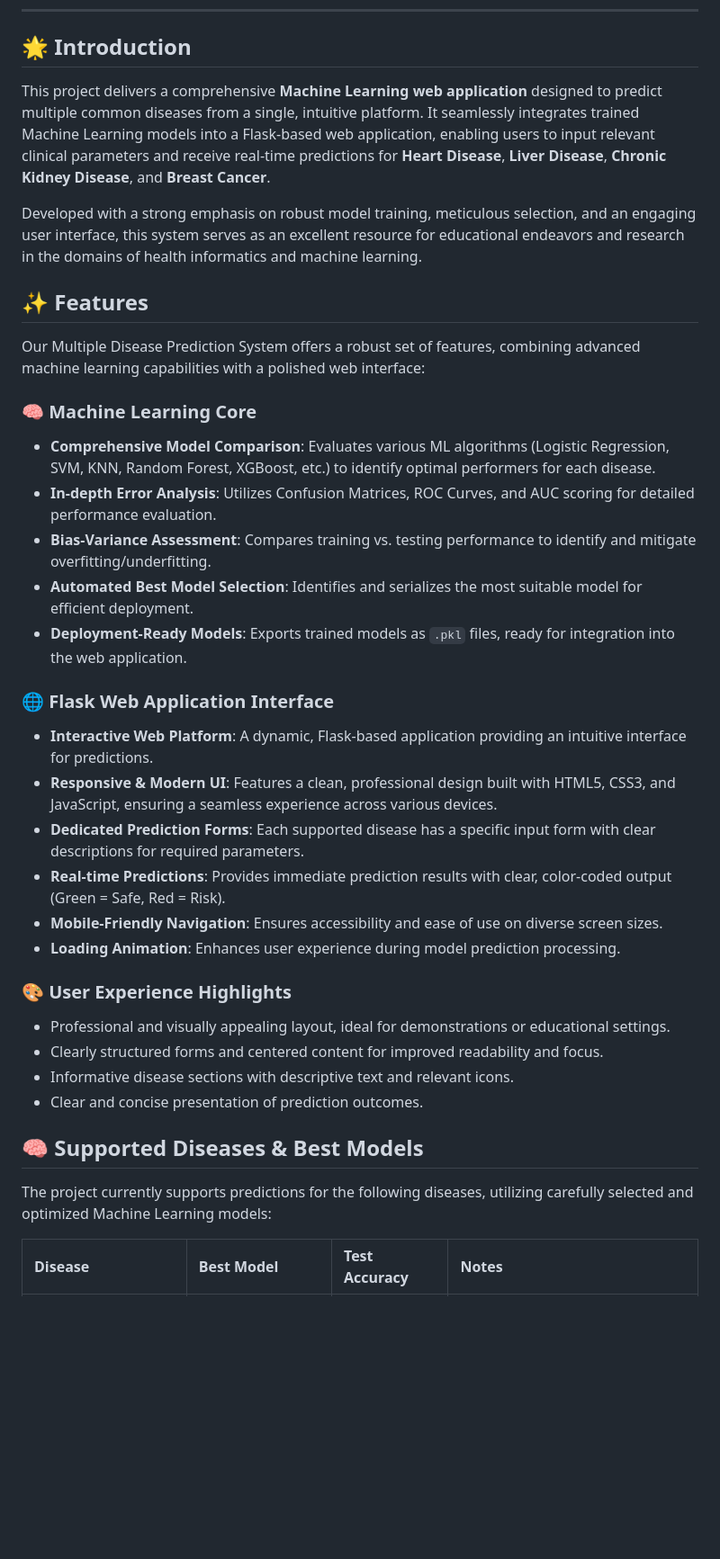
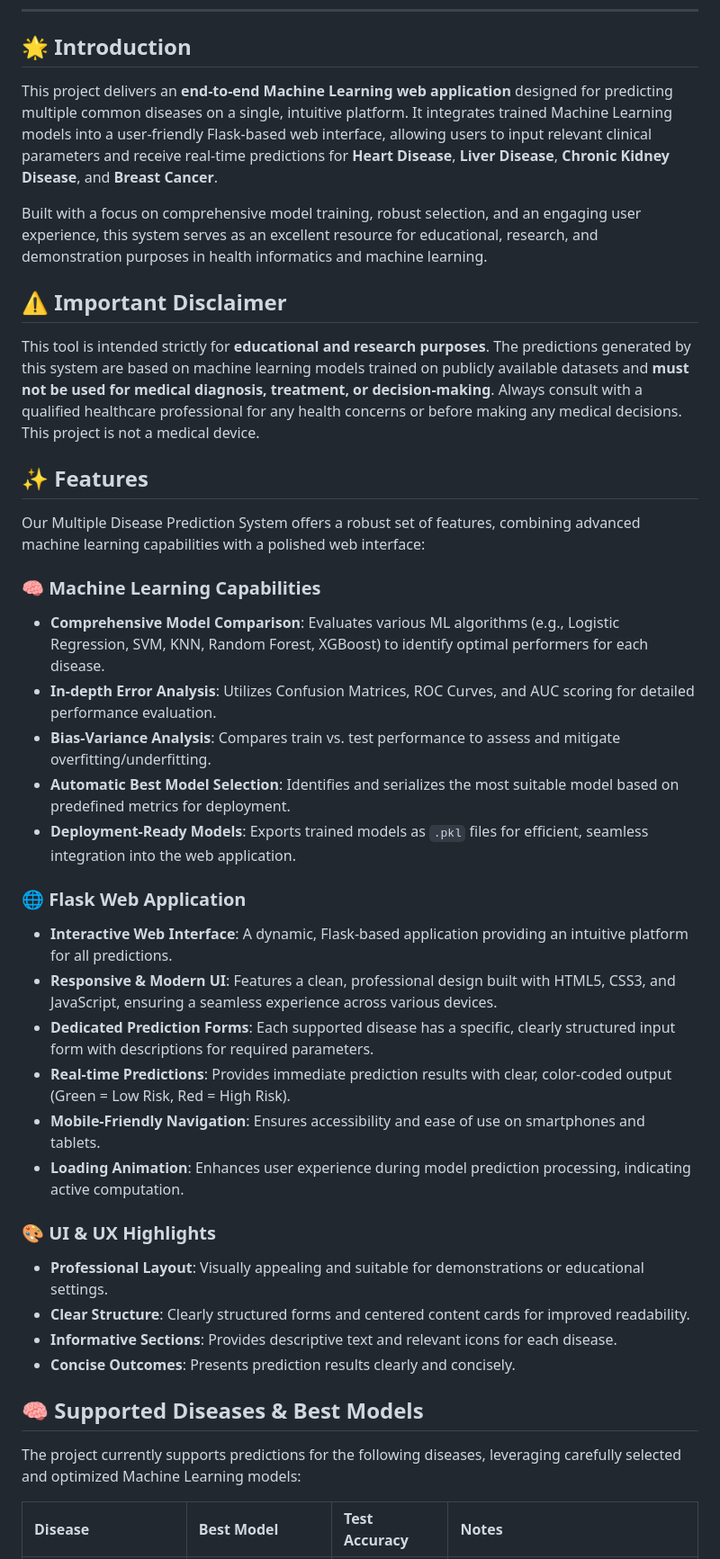
Before and after one commit to shahid-iqbal-er/multiple-disease-prediction, a Markdown page: README.md, the part around the change printed below. Shown: that part at 90% size. GitHub-like rendering; blank space fills up the shorter version.

```diff
--- a/README.md
+++ b/README.md
@@ -39,38 +33,42 @@ This tool is intended strictly for **educational and research purposes**. The pr
 
 ## 🌟 Introduction
 
-This project delivers a comprehensive **Machine Learning web application** designed to predict multiple common diseases from a single, intuitive platform. It seamlessly integrates trained Machine Learning models into a Flask-based web application, enabling users to input relevant clinical parameters and receive real-time predictions for **Heart Disease**, **Liver Disease**, **Chronic Kidney Disease**, and **Breast Cancer**.
+This project delivers an **end-to-end Machine Learning web application** designed for predicting multiple common diseases on a single, intuitive platform. It integrates trained Machine Learning models into a user-friendly Flask-based web interface, allowing users to input relevant clinical parameters and receive real-time predictions for **Heart Disease**, **Liver Disease**, **Chronic Kidney Disease**, and **Breast Cancer**.
 
-Developed with a strong emphasis on robust model training, meticulous selection, and an engaging user interface, this system serves as an excellent resource for educational endeavors and research in the domains of health informatics and machine learning.
+Built with a focus on comprehensive model training, robust selection, and an engaging user experience, this system serves as an excellent resource for educational, research, and demonstration purposes in health informatics and machine learning.
+
+## ⚠️ Important Disclaimer
+
+This tool is intended strictly for **educational and research purposes**. The predictions generated by this system are based on machine learning models trained on publicly available datasets and **must not be used for medical diagnosis, treatment, or decision-making**. Always consult with a qualified healthcare professional for any health concerns or before making any medical decisions. This project is not a medical device.
 
 ## ✨ Features
 
 Our Multiple Disease Prediction System offers a robust set of features, combining advanced machine learning capabilities with a polished web interface:
 
-### 🧠 Machine Learning Core
-*   **Comprehensive Model Comparison**: Evaluates various ML algorithms (Logistic Regression, SVM, KNN, Random Forest, XGBoost, etc.) to identify optimal performers for each disease.
+### 🧠 Machine Learning Capabilities
+*   **Comprehensive Model Comparison**: Evaluates various ML algorithms (e.g., Logistic Regression, SVM, KNN, Random Forest, XGBoost) to identify optimal performers for each disease.
 *   **In-depth Error Analysis**: Utilizes Confusion Matrices, ROC Curves, and AUC scoring for detailed performance evaluation.
-*   **Bias-Variance Assessment**: Compares training vs. testing performance to identify and mitigate overfitting/underfitting.
-*   **Automated Best Model Selection**: Identifies and serializes the most suitable model for efficient deployment.
-*   **Deployment-Ready Models**: Exports trained models as `.pkl` files, ready for integration into the web application.
+*   **Bias-Variance Analysis**: Compares train vs. test performance to assess and mitigate overfitting/underfitting.
+*   **Automatic Best Model Selection**: Identifies and serializes the most suitable model based on predefined metrics for deployment.
+*   **Deployment-Ready Models**: Exports trained models as `.pkl` files for efficient, seamless integration into the web application.
 
-### 🌐 Flask Web Application Interface
-*   **Interactive Web Platform**: A dynamic, Flask-based application providing an intuitive interface for predictions.
+### 🌐 Flask Web Application
+*   **Interactive Web Interface**: A dynamic, Flask-based application providing an intuitive platform for all predictions.
 *   **Responsive & Modern UI**: Features a clean, professional design built with HTML5, CSS3, and JavaScript, ensuring a seamless experience across various devices.
-*   **Dedicated Prediction Forms**: Each supported disease has a specific input form with clear descriptions for required parameters.
-*   **Real-time Predictions**: Provides immediate prediction results with clear, color-coded output (Green = Safe, Red = Risk).
-*   **Mobile-Friendly Navigation**: Ensures accessibility and ease of use on diverse screen sizes.
-*   **Loading Animation**: Enhances user experience during model prediction processing.
+*   **Dedicated Prediction Forms**: Each supported disease has a specific, clearly structured input form with descriptions for required parameters.
+*   **Real-time Predictions**: Provides immediate prediction results with clear, color-coded output (Green = Low Risk, Red = High Risk).
+*   **Mobile-Friendly Navigation**: Ensures accessibility and ease of use on smartphones and tablets.
+*   **Loading Animation**: Enhances user experience during model prediction processing, indicating active computation.
 
-### 🎨 User Experience Highlights
-*   Professional and visually appealing layout, ideal for demonstrations or educational settings.
-*   Clearly structured forms and centered content for improved readability and focus.
-*   Informative disease sections with descriptive text and relevant icons.
-*   Clear and concise presentation of prediction outcomes.
+### 🎨 UI & UX Highlights
+*   **Professional Layout**: Visually appealing and suitable for demonstrations or educational settings.
+*   **Clear Structure**: Clearly structured forms and centered content cards for improved readability.
+*   **Informative Sections**: Provides descriptive text and relevant icons for each disease.
+*   **Concise Outcomes**: Presents prediction results clearly and concisely.
 
 ## 🧠 Supported Diseases & Best Models
 
-The project currently supports predictions for the following diseases, utilizing carefully selected and optimized Machine Learning models:
+The project currently supports predictions for the following diseases, leveraging carefully selected and optimized Machine Learning models:
 
 | Disease                 | Best Model          | Test Accuracy | Notes                                  |
 | :---------------------- | :------------------ | :------------ | :------------------------------------- |
```
Also changed, not shown: other parts of README.md (+110 -106 lines).
